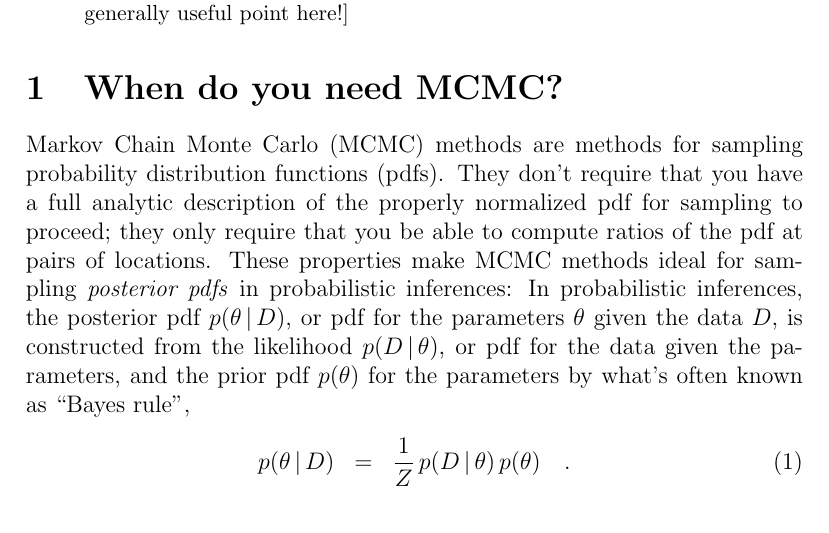
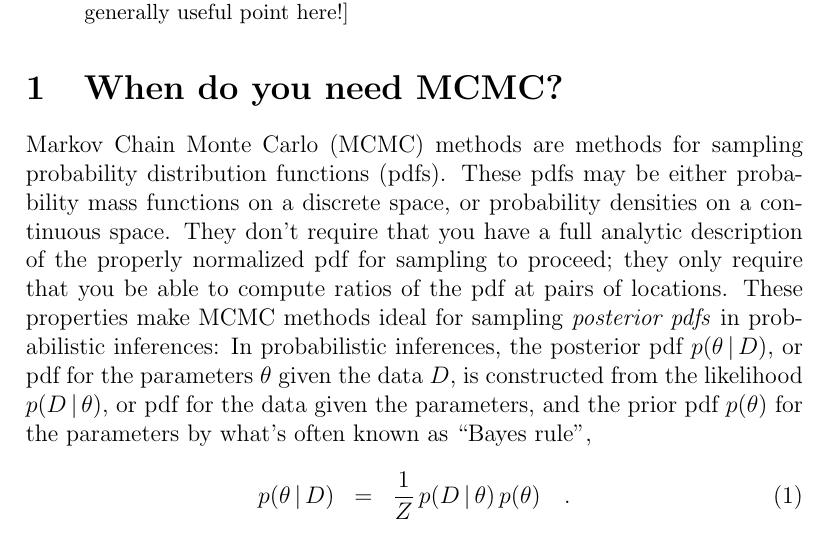
Before and after one commit to davidwhogg/mcmc, a LaTeX paper (mcmc.tex): part of page 1 of 6, cut so that both start at the same text. Compiled offline with pdfLaTeX.

Commit message:
More comments, prefaced by my initials

```diff
--- a/mcmc.tex
+++ b/mcmc.tex
@@ -74,9 +75,13 @@ output to make results {\it with error bars}.
 \section{When do you need MCMC?}
 
 Markov Chain Monte Carlo (MCMC) methods are methods for sampling
-probability distribution functions (pdfs).
+probability distribution functions (pdfs). These pdfs may be either probability
+mass functions on a discrete space, or probability densities on a continuous
+space.
+% ******* BJB
 % pdf usually stands for probability density function. You are using non-standard
-% terminology here.
+% terminology here. My words above might be too technical given the aim of your
+% document.
 They don't require that you have a full analytic description of the
 properly normalized pdf for sampling to proceed; they only require
 that you be able to compute ratios of the pdf at pairs of locations.
```
Also changed, not shown: mcmc.tex (1 more changed lines).
